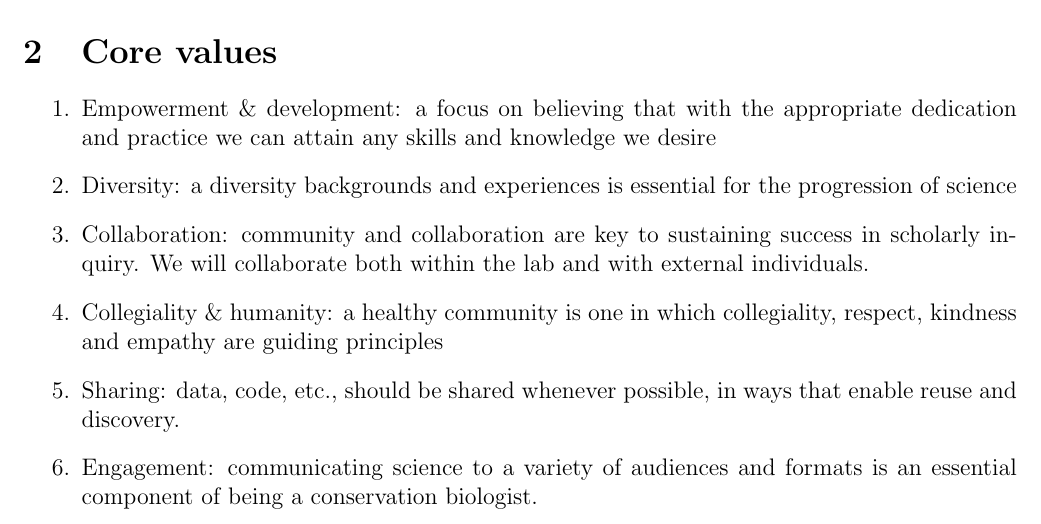
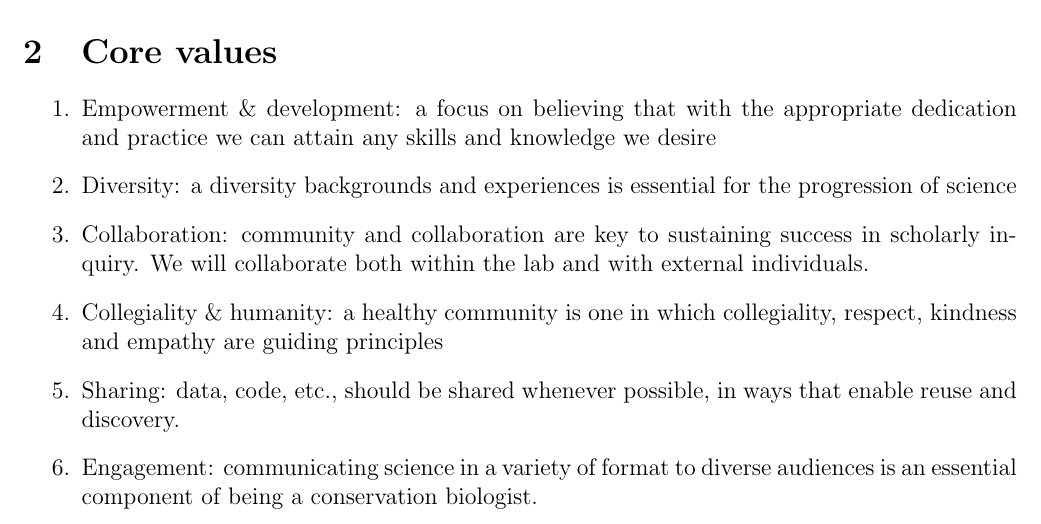
Before and after one commit to lponisio/PonisioLab, a LaTeX document (mission/mission.tex): part of the page, cut so that both start at the same text. Compiled offline with pdfLaTeX.

Commit message:
more typos

```diff
--- a/mission/mission.tex
+++ b/mission/mission.tex
@@ -38,8 +38,9 @@ We seek mechanisms for slowing or preventing the loss of biodiversity.
   collegiality, respect, kindness and empathy are guiding principles
 \item Sharing: data, code, etc., should be shared whenever possible,
   in ways that enable reuse and discovery.
-\item Engagement: communicating science to a variety of audiences and
-  formats is an essential component of being a conservation biologist.
+\item Engagement: communicating science in a variety of format to
+  diverse audiences is an essential component of being a conservation
+  biologist.
 \end{enumerate}
 
 
```
Also changed, not shown: mission/mission.pdf, 1 other file.
